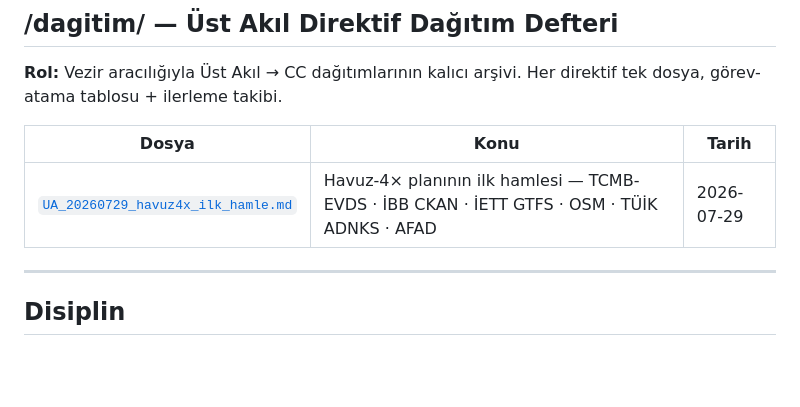
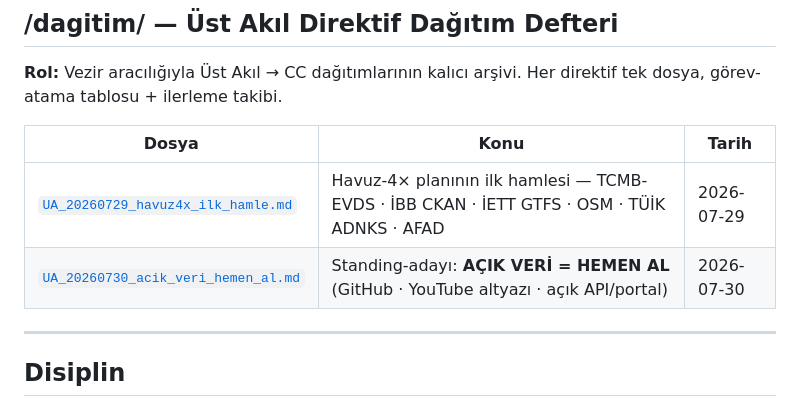
Before and after one commit to e-misara/tradia-beykoz, a Markdown page: README.md, the part around the change. GitHub-like rendering; blank space fills up the shorter version.

```diff
--- a/README.md
+++ b/README.md
@@ -328,6 +328,7 @@
 | Dosya | Konu | Tarih |
 |---|---|---|
 | [`UA_20260729_havuz4x_ilk_hamle.md`](dagitim/UA_20260729_havuz4x_ilk_hamle.md) | Havuz-4× planının ilk hamlesi — TCMB-EVDS · İBB CKAN · İETT GTFS · OSM · TÜİK ADNKS · AFAD | 2026-07-29 |
+| [`UA_20260730_acik_veri_hemen_al.md`](dagitim/UA_20260730_acik_veri_hemen_al.md) | Standing-adayı: **AÇIK VERİ = HEMEN AL** (GitHub · YouTube altyazı · açık API/portal) | 2026-07-30 |
 
 ---
 ## Disiplin
```
Also changed, not shown: dagitim/UA_20260730_acik_veri_hemen_al.md (added, +164 -0 lines).
